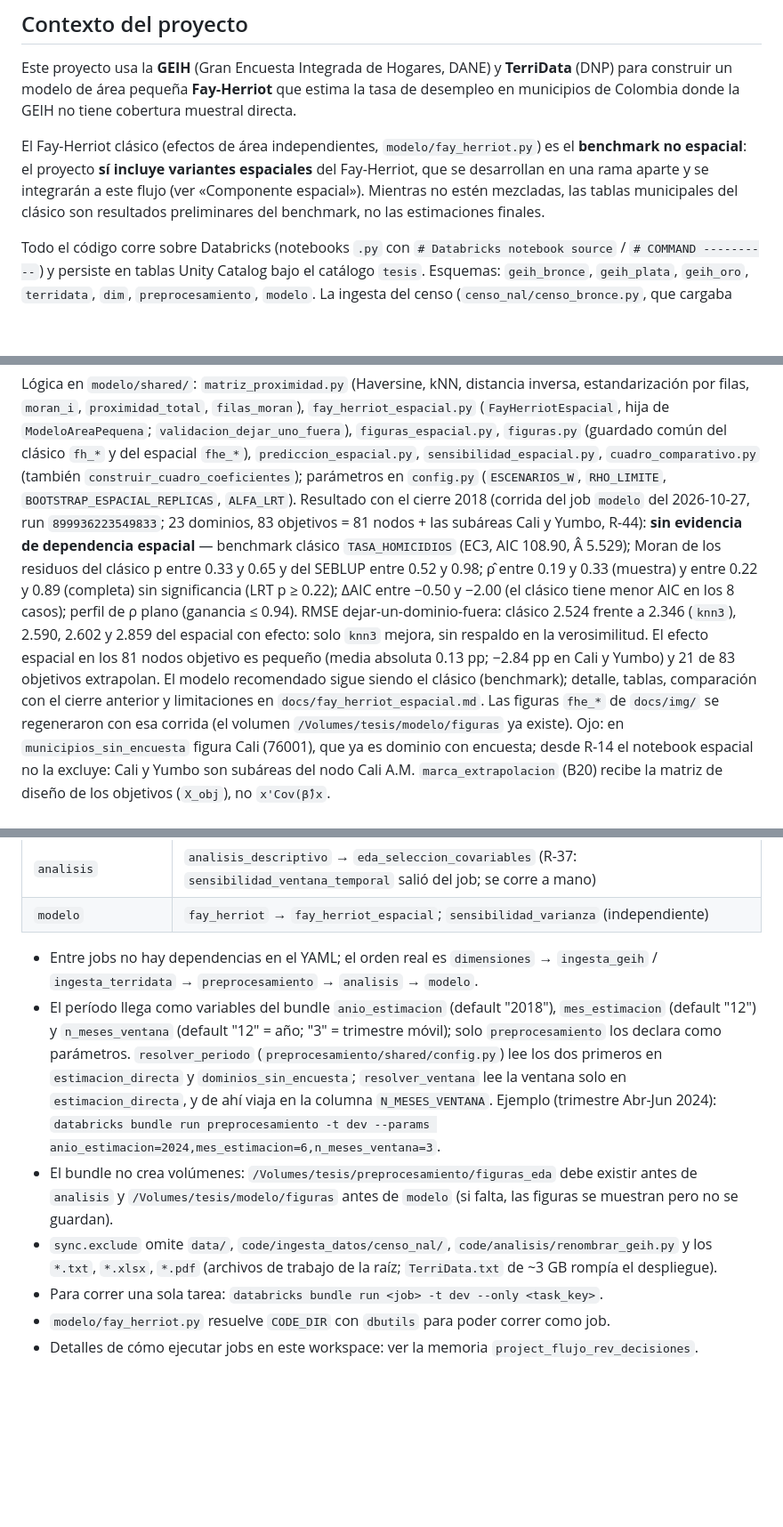
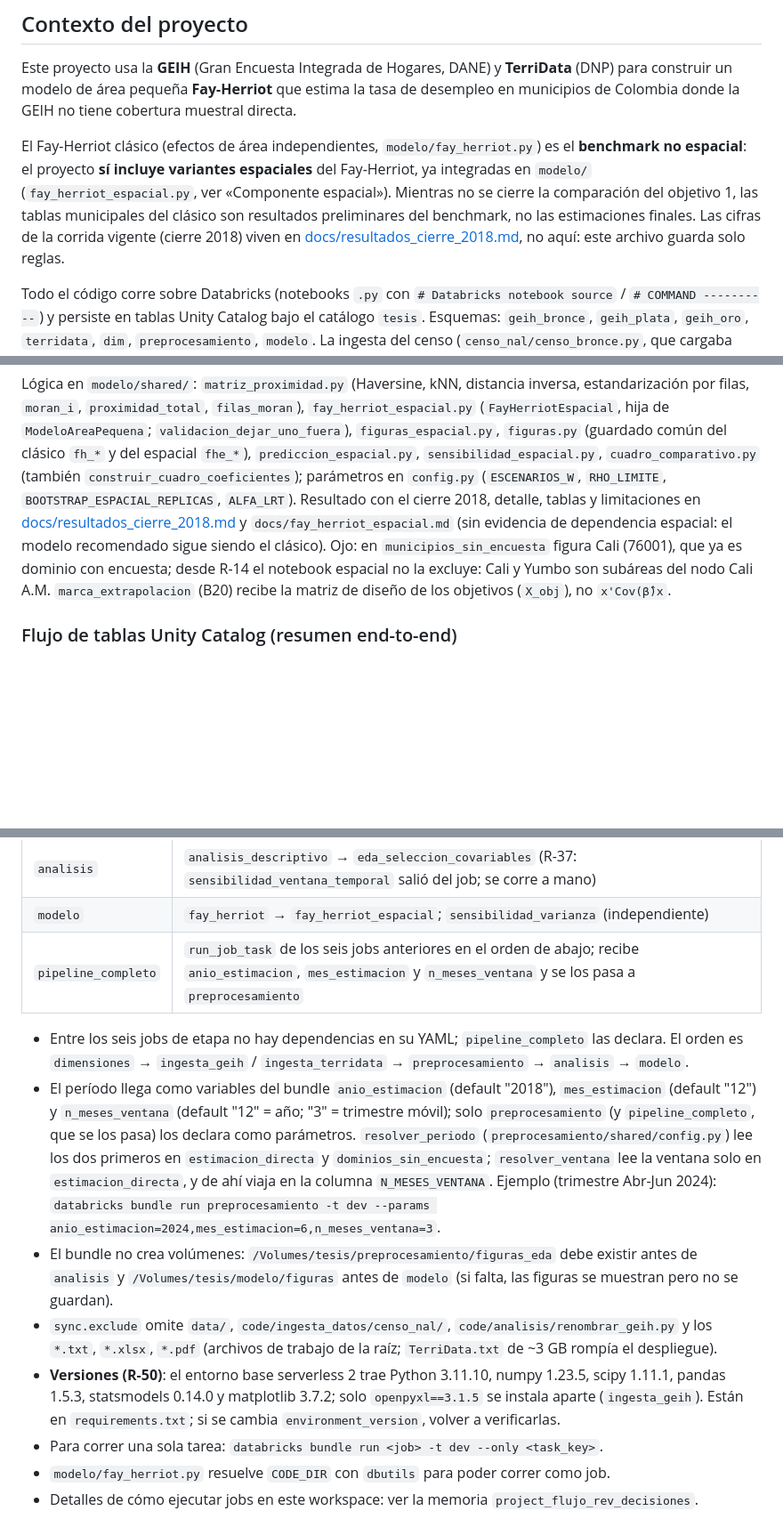
Before and after one commit to juanp001/Estimacion-desempleo-Colombia-SAE, a Markdown page: CLAUDE.md, 3 parts joined by grey strips. Shown at 89% size. GitHub-like rendering; blank space fills up the shorter version.

```diff
--- a/CLAUDE.md
+++ b/CLAUDE.md
@@ -7,9 +7,11 @@ un modelo de área pequeña **Fay-Herriot** que estima la tasa de desempleo en m
 GEIH no tiene cobertura muestral directa.
 
 El Fay-Herriot clásico (efectos de área independientes, `modelo/fay_herriot.py`) es el **benchmark no
-espacial**: el proyecto **sí incluye variantes espaciales** del Fay-Herriot, que se desarrollan en una rama
-aparte y se integrarán a este flujo (ver «Componente espacial»). Mientras no estén mezcladas, las tablas
-municipales del clásico son resultados preliminares del benchmark, no las estimaciones finales.
+espacial**: el proyecto **sí incluye variantes espaciales** del Fay-Herriot, ya integradas en `modelo/`
+(`fay_herriot_espacial.py`, ver «Componente espacial»). Mientras no se cierre la comparación del objetivo 1,
+las tablas municipales del clásico son resultados preliminares del benchmark, no las estimaciones finales.
+Las cifras de la corrida vigente (cierre 2018) viven en [docs/resultados_cierre_2018.md](docs/resultados_cierre_2018.md), no aquí: este archivo
+guarda solo reglas.
 
 Todo el código corre sobre Databricks (notebooks `.py` con `# Databricks notebook source` / `# COMMAND ----------`)
 y persiste en tablas Unity Catalog bajo el catálogo `tesis`. Esquemas: `geih_bronce`, `geih_plata`, `geih_oro`,
@@ -473,18 +466,8 @@ filas, `moran_i`, `proximidad_total`, `filas_moran`), `fay_herriot_espacial.py`
 de `ModeloAreaPequena`; `validacion_dejar_uno_fuera`), `figuras_espacial.py`, `figuras.py` (guardado común
 del clásico `fh_*` y del espacial `fhe_*`), `prediccion_espacial.py`, `sensibilidad_espacial.py`,
 `cuadro_comparativo.py` (también `construir_cuadro_coeficientes`); parámetros en `config.py` (`ESCENARIOS_W`,
-`RHO_LIMITE`, `BOOTSTRAP_ESPACIAL_REPLICAS`, `ALFA_LRT`). Resultado con el cierre 2018 (corrida del job `modelo` del 2026-10-27, run
-`899936223549833`; 23 dominios, 83 objetivos = 81 nodos + las subáreas Cali y Yumbo, R-44): **sin
-evidencia de dependencia espacial** — benchmark clásico `TASA_HOMICIDIOS` (EC3, AIC 108.90, Â 5.529); Moran
-de los residuos del clásico p entre 0.33 y 0.65 y del SEBLUP entre 0.52 y 0.98; ρ̂ entre 0.19 y 0.33
-(muestra) y entre 0.22 y 0.89 (completa) sin significancia (LRT p ≥ 0.22); ΔAIC entre −0.50 y −2.00 (el
-clásico tiene menor AIC en los 8 casos); perfil de ρ plano (ganancia ≤ 0.94). RMSE dejar-un-dominio-fuera:
-clásico 2.524 frente a 2.346 (`knn3`), 2.590, 2.602 y 2.859 del espacial con efecto: solo `knn3` mejora, sin
-respaldo en la verosimilitud. El efecto espacial en los 81 nodos objetivo es pequeño (media absoluta
-0.13 pp; −2.84 pp en Cali y Yumbo) y 21 de 83 objetivos extrapolan. El modelo recomendado sigue siendo el
-clásico (benchmark); detalle, tablas, comparación con el cierre anterior y limitaciones en
-`docs/fay_herriot_espacial.md`. Las figuras `fhe_*` de `docs/img/` se regeneraron con esa corrida (el volumen
-`/Volumes/tesis/modelo/figuras` ya existe). Ojo: en
+`RHO_LIMITE`, `BOOTSTRAP_ESPACIAL_REPLICAS`, `ALFA_LRT`). Resultado con el cierre 2018, detalle, tablas y limitaciones en
+[docs/resultados_cierre_2018.md](docs/resultados_cierre_2018.md) y `docs/fay_herriot_espacial.md` (sin evidencia de dependencia espacial: el modelo recomendado sigue siendo el clásico). Ojo: en
 `municipios_sin_encuesta` figura Cali (76001), que ya es dominio con encuesta; desde R-14 el notebook
 espacial no la excluye: Cali y Yumbo son subáreas del nodo Cali A.M. `marca_extrapolacion` (B20) recibe la
 matriz de diseño de los objetivos (`X_obj`), no `x'Cov(β̂)x`.
@@ -577,11 +560,12 @@ jobs no lleven prefijo). Seis jobs, cada uno una cadena lineal de tareas noteboo
 | `preprocesamiento` | `estimacion_directa` → `adicion_covariables` → `pre_filtrado_covariables` → `dominios_sin_encuesta` |
 | `analisis` | `analisis_descriptivo` → `eda_seleccion_covariables` (R-37: `sensibilidad_ventana_temporal` salió del job; se corre a mano) |
 | `modelo` | `fay_herriot` → `fay_herriot_espacial`; `sensibilidad_varianza` (independiente) |
+| `pipeline_completo` | `run_job_task` de los seis jobs anteriores en el orden de abajo; recibe `anio_estimacion`, `mes_estimacion` y `n_meses_ventana` y se los pasa a `preprocesamiento` |
 
-- Entre jobs no hay dependencias en el YAML; el orden real es `dimensiones` → `ingesta_geih` /
+- Entre los seis jobs de etapa no hay dependencias en su YAML; `pipeline_completo` las declara. El orden es `dimensiones` → `ingesta_geih` /
   `ingesta_terridata` → `preprocesamiento` → `analisis` → `modelo`.
 - El período llega como variables del bundle `anio_estimacion` (default "2018"), `mes_estimacion` (default
-  "12") y `n_meses_ventana` (default "12" = año; "3" = trimestre móvil); solo `preprocesamiento` los declara
+  "12") y `n_meses_ventana` (default "12" = año; "3" = trimestre móvil); solo `preprocesamiento` (y `pipeline_completo`, que se los pasa) los declara
   como parámetros. `resolver_periodo` (`preprocesamiento/shared/config.py`) lee los dos primeros en
   `estimacion_directa` y `dominios_sin_encuesta`; `resolver_ventana` lee la ventana solo en
   `estimacion_directa`, y de ahí viaja en la columna `N_MESES_VENTANA`. Ejemplo (trimestre Abr-Jun 2024):
@@ -590,6 +574,9 @@ jobs no lleven prefijo). Seis jobs, cada uno una cadena lineal de tareas noteboo
   `/Volumes/tesis/modelo/figuras` antes de `modelo` (si falta, las figuras se muestran pero no se guardan).
 - `sync.exclude` omite `data/`, `code/ingesta_datos/censo_nal/`, `code/analisis/renombrar_geih.py` y los
   `*.txt`, `*.xlsx`, `*.pdf` (archivos de trabajo de la raíz; `TerriData.txt` de ~3 GB rompía el despliegue).
+- **Versiones (R-50)**: el entorno base serverless 2 trae Python 3.11.10, numpy 1.23.5, scipy 1.11.1, pandas 1.5.3,
+  statsmodels 0.14.0 y matplotlib 3.7.2; solo `openpyxl==3.1.5` se instala aparte (`ingesta_geih`). Están en
+  `requirements.txt`; si se cambia `environment_version`, volver a verificarlas.
 - Para correr una sola tarea: `databricks bundle run <job> -t dev --only <task_key>`.
 - `modelo/fay_herriot.py` resuelve `CODE_DIR` con `dbutils` para poder correr como job.
 - Detalles de cómo ejecutar jobs en este workspace: ver la memoria `project_flujo_rev_decisiones`.
```
Also changed, not shown: other parts of CLAUDE.md (+8 -17 lines), docs/resultados_cierre_2018.md (added, +40 -0 lines).
